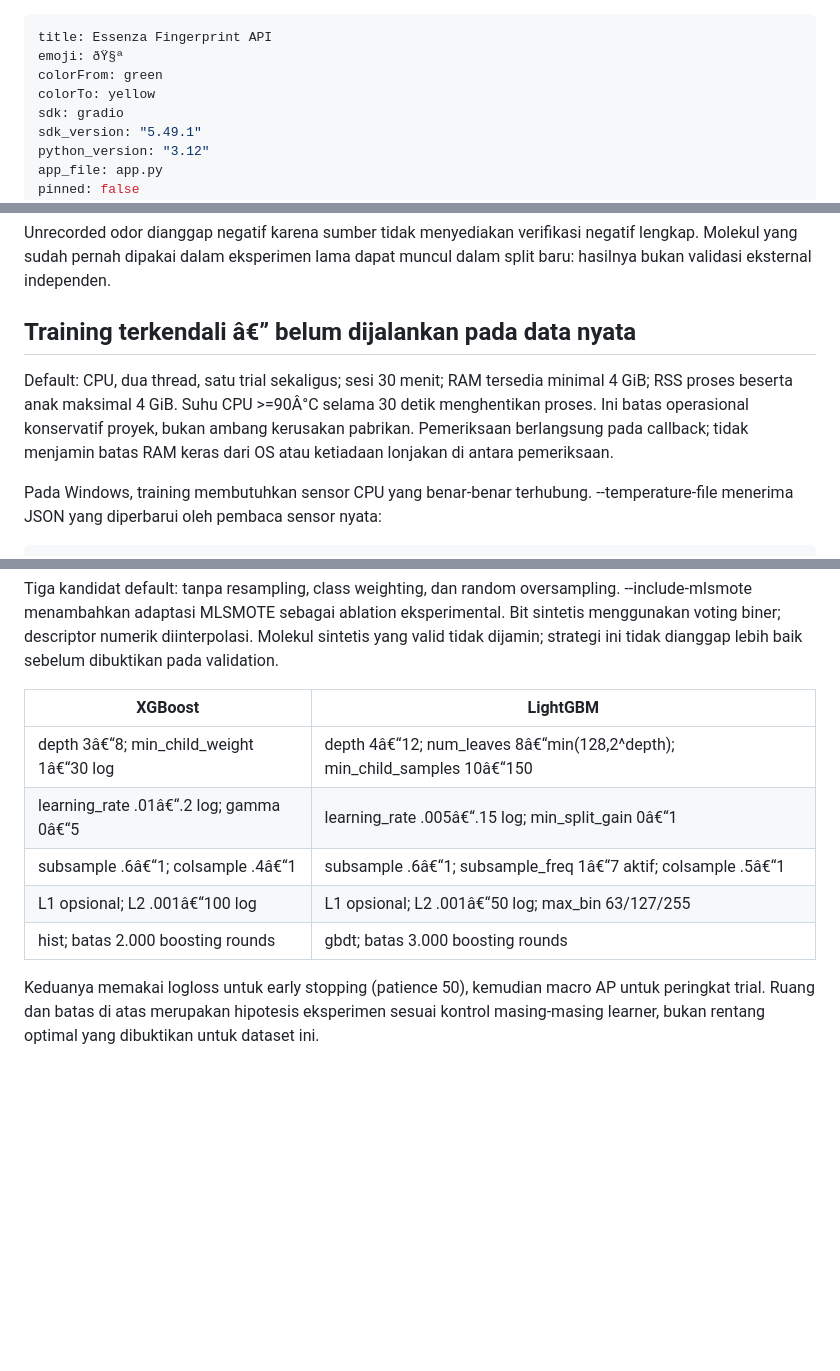
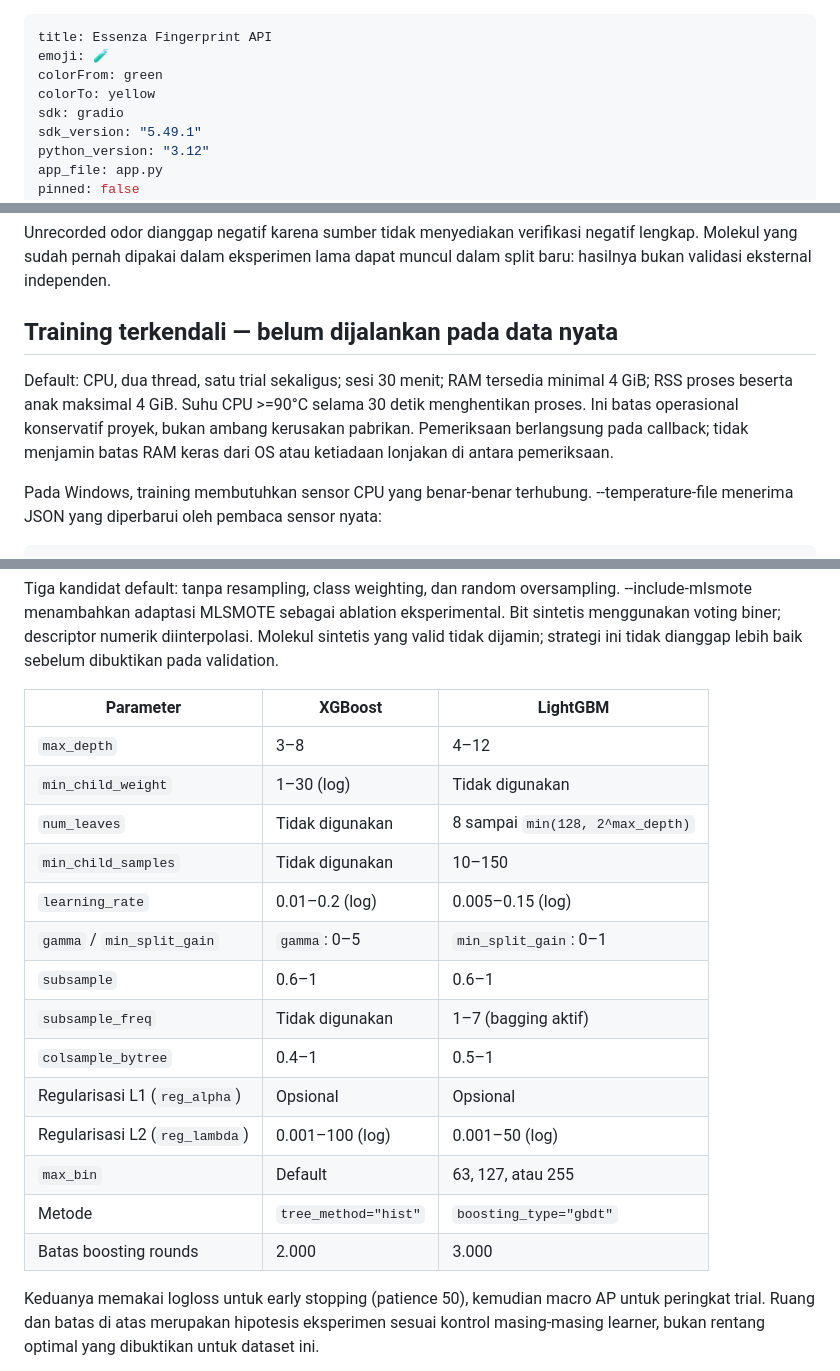
Before and after one commit to marvelkn/Perfume-MultiLabel-Classifier, a Markdown page: README.md, 3 parts joined by grey strips. GitHub-like rendering; blank space fills up the shorter version.

Commit message:
docs: fix README encoding and model parameter table
Restore UTF-8 symbols, separate model-specific Optuna parameters into a three-column table, and format local API commands. Parameter values and project code are unchanged.

```diff
--- a/README.md
+++ b/README.md
@@ -1,6 +1,6 @@
 ---
 title: Essenza Fingerprint API
-emoji: ðŸ§ª
+emoji: 🧪
 colorFrom: green
 colorTo: yellow
 sdk: gradio
@@ -59,9 +59,9 @@ Sensitivitas scaffold tersedia melalui --split scaffold saat build. Pemisahan de
 
 Unrecorded odor dianggap negatif karena sumber tidak menyediakan verifikasi negatif lengkap. Molekul yang sudah pernah dipakai dalam eksperimen lama dapat muncul dalam split baru: hasilnya bukan validasi eksternal independen.
 
-## Training terkendali â€” belum dijalankan pada data nyata
+## Training terkendali — belum dijalankan pada data nyata
 
-Default: CPU, dua thread, satu trial sekaligus; sesi 30 menit; RAM tersedia minimal 4 GiB; RSS proses beserta anak maksimal 4 GiB. Suhu CPU >=90Â°C selama 30 detik menghentikan proses. Ini batas operasional konservatif proyek, bukan ambang kerusakan pabrikan. Pemeriksaan berlangsung pada callback; tidak menjamin batas RAM keras dari OS atau ketiadaan lonjakan di antara pemeriksaan.
+Default: CPU, dua thread, satu trial sekaligus; sesi 30 menit; RAM tersedia minimal 4 GiB; RSS proses beserta anak maksimal 4 GiB. Suhu CPU >=90°C selama 30 detik menghentikan proses. Ini batas operasional konservatif proyek, bukan ambang kerusakan pabrikan. Pemeriksaan berlangsung pada callback; tidak menjamin batas RAM keras dari OS atau ketiadaan lonjakan di antara pemeriksaan.
 
 Pada Windows, training membutuhkan sensor CPU yang benar-benar terhubung. --temperature-file menerima JSON yang diperbarui oleh pembaca sensor nyata:
 
@@ -84,13 +84,22 @@ Setelah sensor tersedia, perintah berikut adalah **tahap terpisah**, bukan satu
 
 Tiga kandidat default: tanpa resampling, class weighting, dan random oversampling. --include-mlsmote menambahkan adaptasi MLSMOTE sebagai ablation eksperimental. Bit sintetis menggunakan voting biner; descriptor numerik diinterpolasi. Molekul sintetis yang valid tidak dijamin; strategi ini tidak dianggap lebih baik sebelum dibuktikan pada validation.
 
-| XGBoost | LightGBM |
-|---|---|
-| depth 3â€“8; min_child_weight 1â€“30 log | depth 4â€“12; num_leaves 8â€“min(128,2^depth); min_child_samples 10â€“150 |
-| learning_rate .01â€“.2 log; gamma 0â€“5 | learning_rate .005â€“.15 log; min_split_gain 0â€“1 |
-| subsample .6â€“1; colsample .4â€“1 | subsample .6â€“1; subsample_freq 1â€“7 aktif; colsample .5â€“1 |
-| L1 opsional; L2 .001â€“100 log | L1 opsional; L2 .001â€“50 log; max_bin 63/127/255 |
-| hist; batas 2.000 boosting rounds | gbdt; batas 3.000 boosting rounds |
+| Parameter | XGBoost | LightGBM |
+| --- | --- | --- |
+| `max_depth` | 3–8 | 4–12 |
+| `min_child_weight` | 1–30 (log) | Tidak digunakan |
+| `num_leaves` | Tidak digunakan | 8 sampai `min(128, 2^max_depth)` |
+| `min_child_samples` | Tidak digunakan | 10–150 |
+| `learning_rate` | 0.01–0.2 (log) | 0.005–0.15 (log) |
+| `gamma` / `min_split_gain` | `gamma`: 0–5 | `min_split_gain`: 0–1 |
+| `subsample` | 0.6–1 | 0.6–1 |
+| `subsample_freq` | Tidak digunakan | 1–7 (bagging aktif) |
+| `colsample_bytree` | 0.4–1 | 0.5–1 |
+| Regularisasi L1 (`reg_alpha`) | Opsional | Opsional |
+| Regularisasi L2 (`reg_lambda`) | 0.001–100 (log) | 0.001–50 (log) |
+| `max_bin` | Default | 63, 127, atau 255 |
+| Metode | `tree_method="hist"` | `boosting_type="gbdt"` |
+| Batas boosting rounds | 2.000 | 3.000 |
 
 Keduanya memakai logloss untuk early stopping (patience 50), kemudian macro AP untuk peringkat trial. Ruang dan batas di atas merupakan hipotesis eksperimen sesuai kontrol masing-masing learner, bukan rentang optimal yang dibuktikan untuk dataset ini.
 
```
Also changed, not shown: other parts of README.md (+5 -4 lines).
